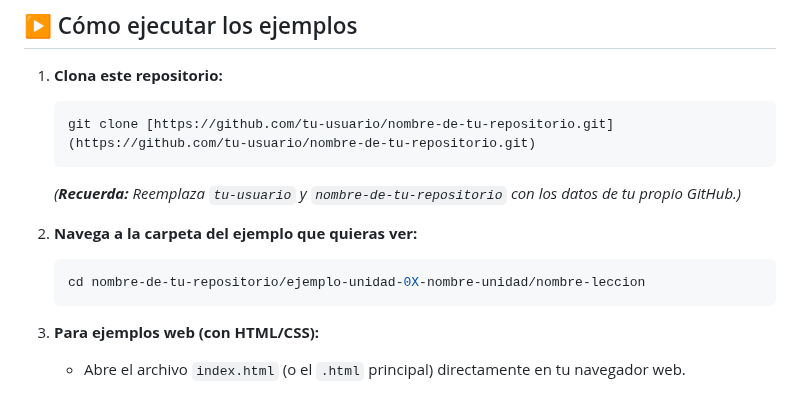
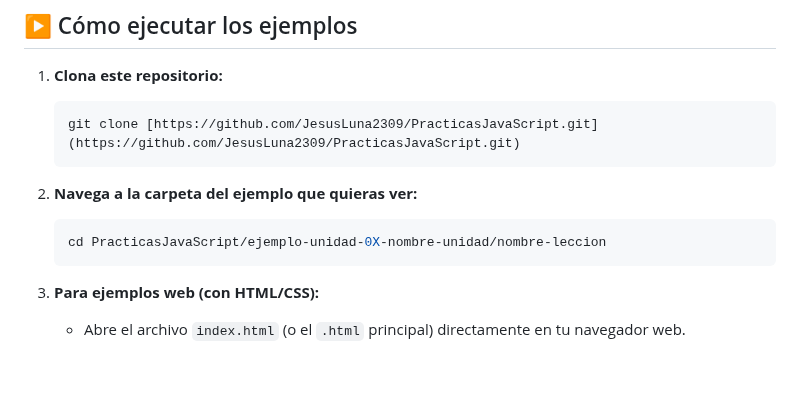
Before and after one commit to JesusLuna2309/PracticasJavaScript, a Markdown page: README.md, the part around the change. Rendered like a GitHub page; blank space fills up the shorter version.

Commit message:
Update README.md
Signed-off-by: JesusLuna2309 <jesuslunaromero230902@gmail.com>

````diff
--- a/README.md
+++ b/README.md
@@ -56,13 +56,11 @@ Este repositorio está organizado de forma similar a las unidades o módulos del
 
 1.  **Clona este repositorio:**
     ```bash
-    git clone [https://github.com/tu-usuario/nombre-de-tu-repositorio.git](https://github.com/tu-usuario/nombre-de-tu-repositorio.git)
+    git clone [https://github.com/JesusLuna2309/PracticasJavaScript.git](https://github.com/JesusLuna2309/PracticasJavaScript.git)
     ```
-    *(**Recuerda:** Reemplaza `tu-usuario` y `nombre-de-tu-repositorio` con los datos de tu propio GitHub.)*
-
 2.  **Navega a la carpeta del ejemplo que quieras ver:**
     ```bash
-    cd nombre-de-tu-repositorio/ejemplo-unidad-0X-nombre-unidad/nombre-leccion
+    cd PracticasJavaScript/ejemplo-unidad-0X-nombre-unidad/nombre-leccion
     ```
 
 3.  **Para ejemplos web (con HTML/CSS):**
````
